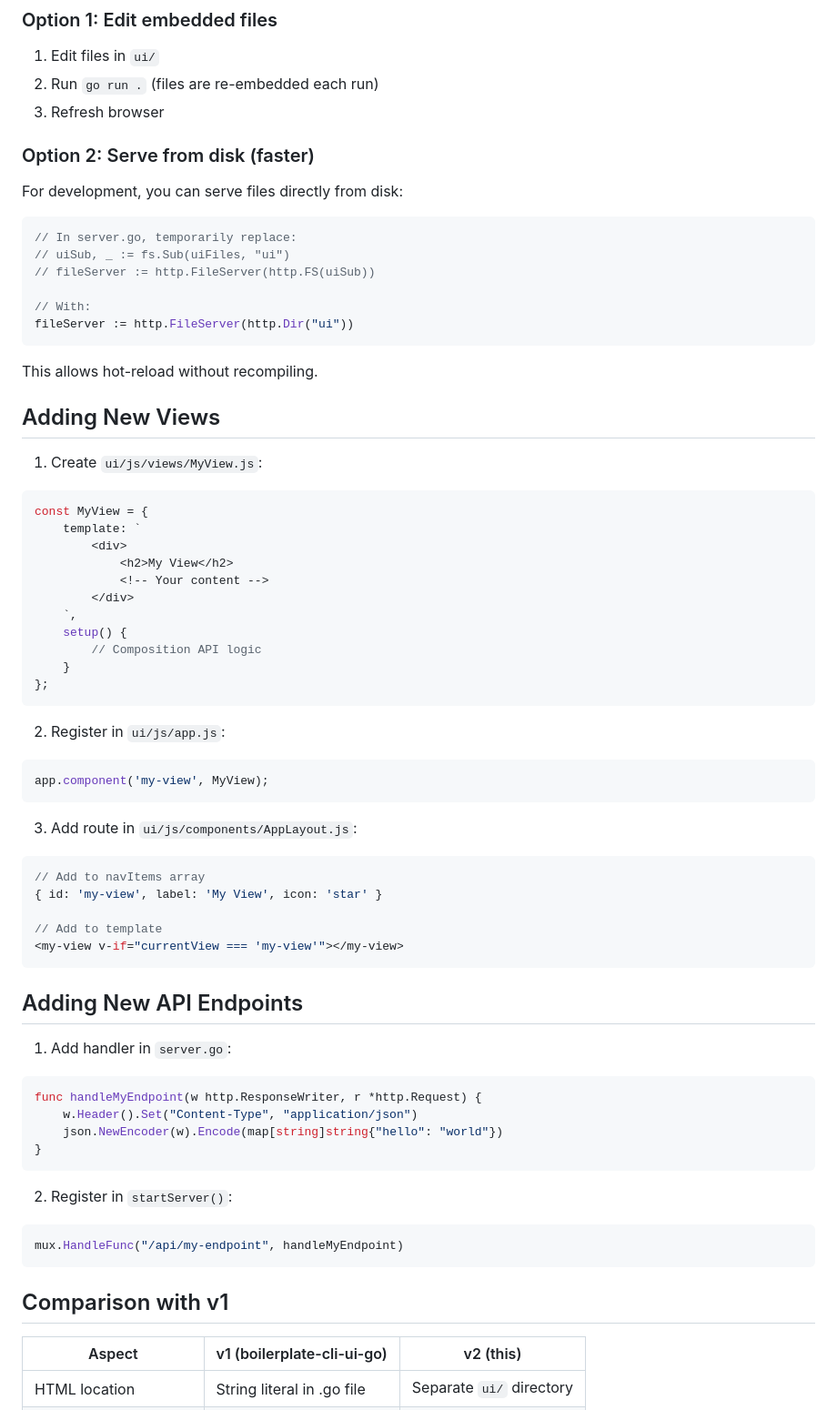
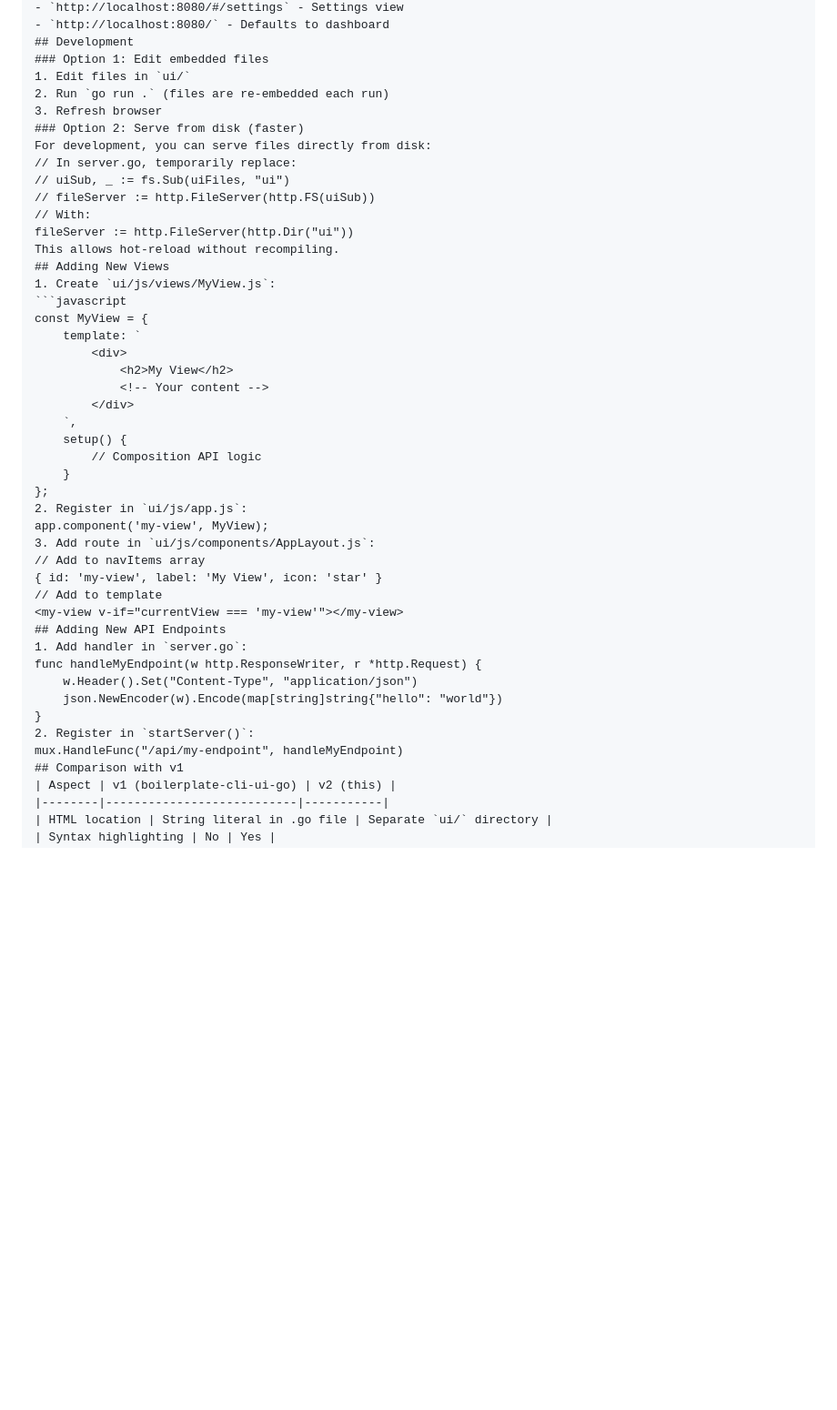
Before and after one commit to javimosch/boilerplate-cli-ui-go-v2-vue, a Markdown page: README.md, the part around one of its changes. Shown at 91% size. Rendered like a GitHub page; blank space fills up the shorter version.

````diff
--- a/README.md
+++ b/README.md
@@ -120,26 +88,16 @@ Routes use hashbang URLs:
 1. Edit files in `ui/`
 2. Run `go run .` (files are re-embedded each run)
 3. Refresh browser
-
 ### Option 2: Serve from disk (faster)
-
 For development, you can serve files directly from disk:
-
-```go
 // In server.go, temporarily replace:
 // uiSub, _ := fs.Sub(uiFiles, "ui")
 // fileServer := http.FileServer(http.FS(uiSub))
-
 // With:
 fileServer := http.FileServer(http.Dir("ui"))
-```
-
 This allows hot-reload without recompiling.
-
 ## Adding New Views
-
 1. Create `ui/js/views/MyView.js`:
-
 ```javascript
 const MyView = {
     template: `
@@ -152,43 +110,22 @@ const MyView = {
         // Composition API logic
     }
 };
-```
-
 2. Register in `ui/js/app.js`:
-
-```javascript
 app.component('my-view', MyView);
-```
-
 3. Add route in `ui/js/components/AppLayout.js`:
-
-```javascript
 // Add to navItems array
 { id: 'my-view', label: 'My View', icon: 'star' }
-
 // Add to template
 <my-view v-if="currentView === 'my-view'"></my-view>
-```
-
 ## Adding New API Endpoints
-
 1. Add handler in `server.go`:
-
-```go
 func handleMyEndpoint(w http.ResponseWriter, r *http.Request) {
     w.Header().Set("Content-Type", "application/json")
     json.NewEncoder(w).Encode(map[string]string{"hello": "world"})
 }
-```
-
 2. Register in `startServer()`:
-
-```go
 mux.HandleFunc("/api/my-endpoint", handleMyEndpoint)
-```
-
 ## Comparison with v1
-
 | Aspect | v1 (boilerplate-cli-ui-go) | v2 (this) |
 |--------|---------------------------|-----------|
 | HTML location | String literal in .go file | Separate `ui/` directory |
````
Also changed, not shown: other parts of README.md (+15 -47 lines).
